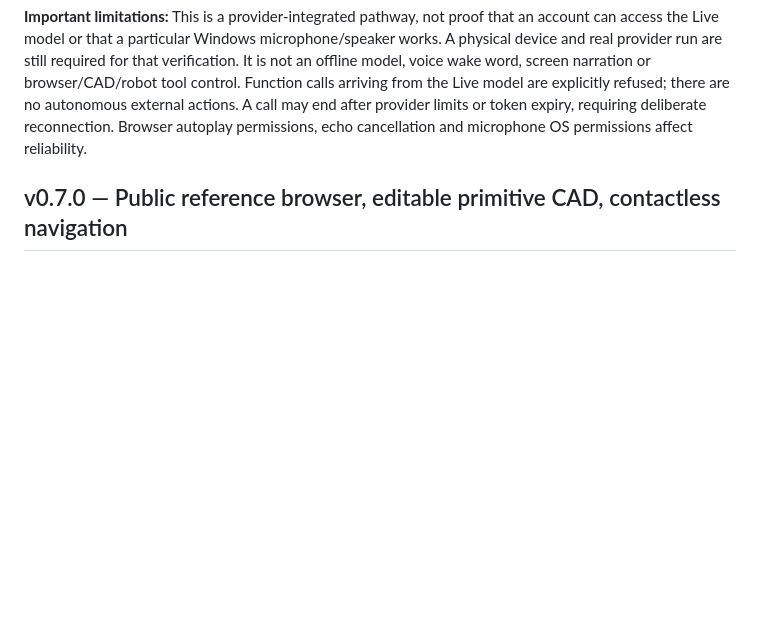
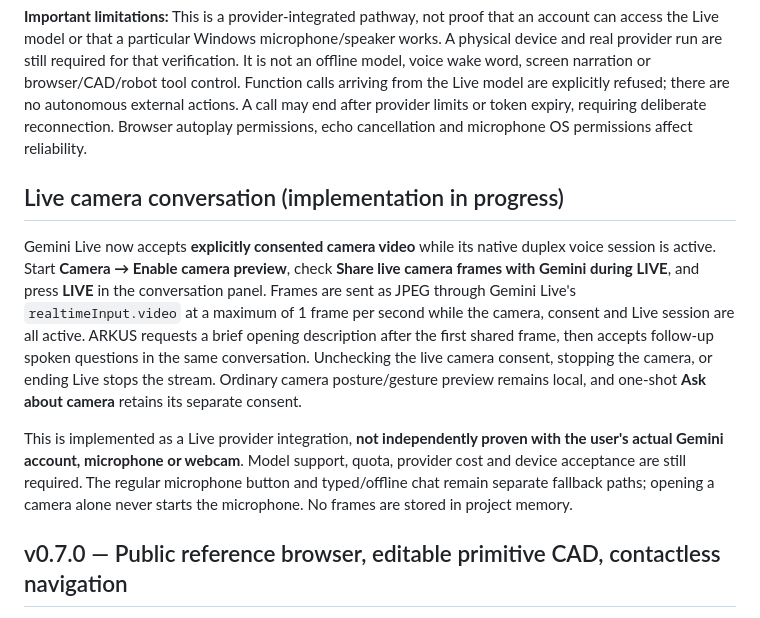
Before and after one commit to vyndivybes/ARKUS, a Markdown page: README.md, the part around the change. GitHub-like rendering; blank space fills up the shorter version.

Commit message:
docs: explain consented Live camera workflow and hardware boundary

```diff
--- a/README.md
+++ b/README.md
@@ -154,6 +154,12 @@ Click **LIVE** beside the microphone to begin a real-time **opt-in Gemini Live s
 
 **Important limitations:** This is a provider-integrated pathway, not proof that an account can access the Live model or that a particular Windows microphone/speaker works. A physical device and real provider run are still required for that verification. It is not an offline model, voice wake word, screen narration or browser/CAD/robot tool control. Function calls arriving from the Live model are explicitly refused; there are no autonomous external actions. A call may end after provider limits or token expiry, requiring deliberate reconnection. Browser autoplay permissions, echo cancellation and microphone OS permissions affect reliability.
 
+## Live camera conversation (implementation in progress)
+
+Gemini Live now accepts **explicitly consented camera video** while its native duplex voice session is active. Start **Camera → Enable camera preview**, check **Share live camera frames with Gemini during LIVE**, and press **LIVE** in the conversation panel. Frames are sent as JPEG through Gemini Live's `realtimeInput.video` at a maximum of 1 frame per second while the camera, consent and Live session are all active. ARKUS requests a brief opening description after the first shared frame, then accepts follow-up spoken questions in the same conversation. Unchecking the live camera consent, stopping the camera, or ending Live stops the stream. Ordinary camera posture/gesture preview remains local, and one-shot **Ask about camera** retains its separate consent.
+
+This is implemented as a Live provider integration, **not independently proven with the user's actual Gemini account, microphone or webcam**. Model support, quota, provider cost and device acceptance are still required. The regular microphone button and typed/offline chat remain separate fallback paths; opening a camera alone never starts the microphone. No frames are stored in project memory.
+
 ## v0.7.0 — Public reference browser, editable primitive CAD, contactless navigation
 
 **Controlled public research:** The Windows desktop app has a separately sandboxed, nonpersistent Electron research window. It accepts only approved HTTPS references (Wikipedia, GitHub, Python docs, MDN, arXiv, PyPI). Users can explicitly open a page, read up to 6,000 text characters locally, and find a phrase. Unapproved domains and schemes, remote permissions and popups are rejected; the research page has no Node/preload privileges or access to ARKUS project memory. This is **read-only assisted browsing**, not an autonomous Playwright agent, general web shopping, account login, posting, or forms automation. Browser mode without the Windows desktop shell displays the limitation.
```
